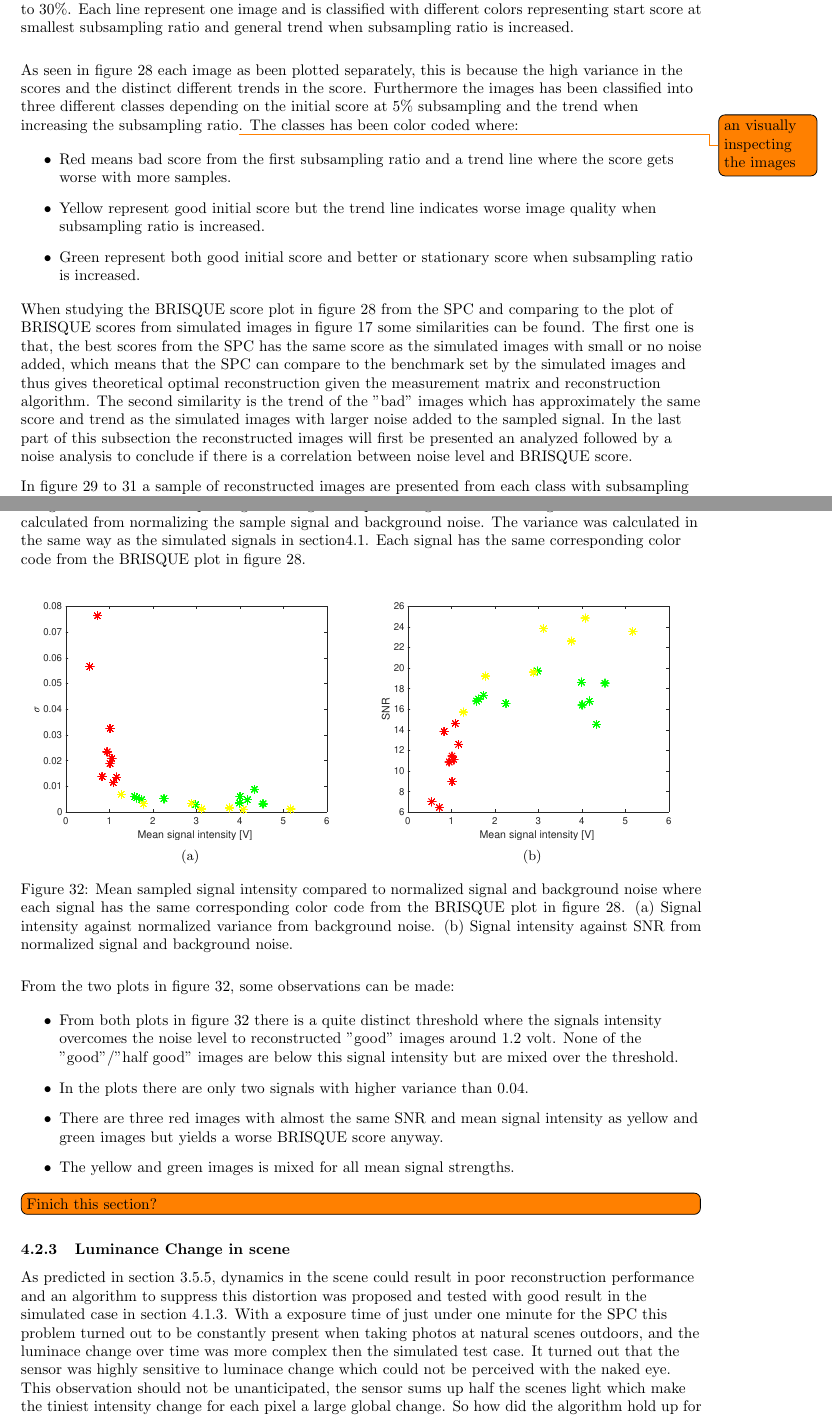
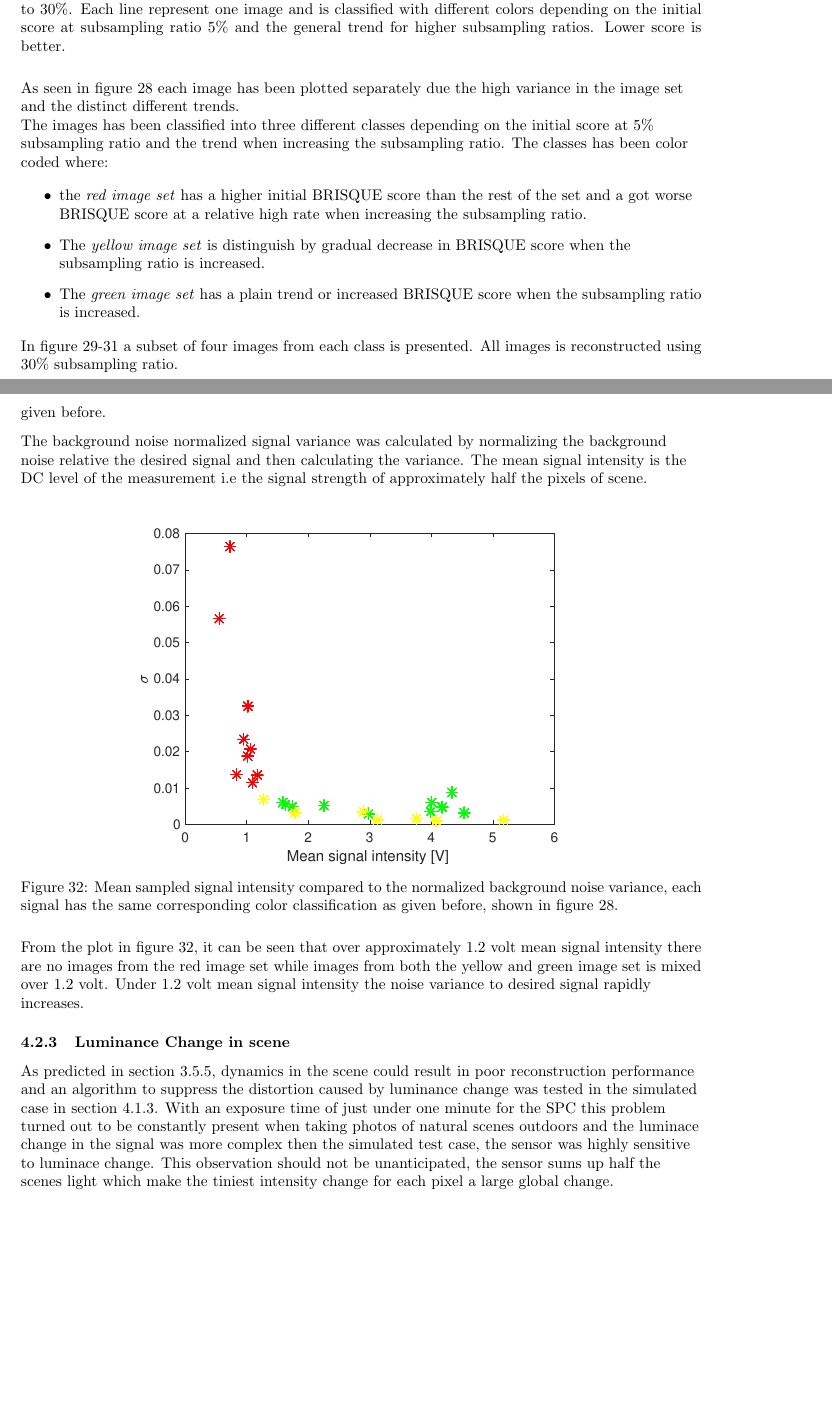
Before and after one commit to PONT-MAX/TQET33, a LaTeX thesis (Masters_Thesis/main.tex, which reads Masters_Thesis/042_SPC_evaluation.tex): two parts of pages 43 and 45 of 63, joined at a grey line, cut so that both start at the same text, the shorter picture padded with empty space. Compiled offline with pdfLaTeX.

Commit message:
tis SPC Brisque

```diff
--- a/Masters_Thesis/042_SPC_evaluation.tex
+++ b/Masters_Thesis/042_SPC_evaluation.tex
@@ -79,24 +79,27 @@ Each image is evaluated at subsampling rate from $5\%$ to $30\%$ where the resul
 \begin{figure}[H]
     \centering
     \includegraphics[width = 0.7\linewidth]{result/SPC_NRQA/brisque_spc.eps}
-    \caption{BRISQUE score for images reconstructed from the SPC with subsampling ratios from $5\%$ to $30\%$. Each line represent one image and is classified with different colors representing start score at smallest subsampling ratio and general trend when subsampling ratio is increased.}
+    \caption{BRISQUE score for images reconstructed from the SPC with subsampling ratios from $5\%$ to $30\%$. Each line represent one image and is classified with different colors depending on the initial score at subsampling ratio 5\% and the general trend for higher subsampling ratios. Lower score is better.}
     \label{fig:brisque_plot}
 \end{figure}
 
 
-As seen in figure~\ref{fig:brisque_plot} each image as been plotted separately, this is because the high variance in the scores and the distinct different trends in the score. Furthermore the images has been classified into three different classes depending on the initial score at 5\% subsampling and the trend when increasing the subsampling ratio\todo{an visually inspecting the images}. The classes has been color coded where:
+As seen in figure~\ref{fig:brisque_plot} each image has been plotted separately due the high variance in the image set and the distinct different trends.
+
+
+The images has been classified into three different classes depending on the initial score at 5\% subsampling ratio and the trend when increasing the subsampling ratio. The classes has been color coded where:
 
 \begin{itemize}
-\item Red means bad score from the first subsampling ratio and a trend line where the score gets worse with more samples.
-\item Yellow represent good initial score but the trend line indicates worse image quality when subsampling ratio is increased.
-\item Green represent both good initial score and better or stationary score when subsampling ratio is increased.
+\item the \textit{red image set} has a higher initial BRISQUE score than the rest of the set and a got worse BRISQUE score at a relative high rate when increasing the subsampling ratio.
+
+\item The \textit{yellow image set} is distinguish by gradual decrease in BRISQUE score when the subsampling ratio is increased.
+
+\item The \textit{green image set} has a plain trend or increased BRISQUE score when the subsampling ratio is increased.
 \end{itemize}
 
-When studying the BRISQUE score plot in figure~\ref{fig:brisque_plot} from the SPC and comparing to the plot of BRISQUE scores from simulated images in figure~\ref{fig:Brisque_2d} some similarities can be found. The first one is that, the best scores from the SPC has the same score as the simulated images with small or no noise added, which means that the SPC can compare to the benchmark set by the simulated images and thus gives theoretical optimal reconstruction given the measurement matrix and reconstruction algorithm. The second similarity is the trend of the "bad" images which has approximately the same score and trend as the simulated images with larger noise added to the sampled signal. In the last part of this subsection the reconstructed images will first be presented an analyzed followed by a noise analysis to conclude if there is a correlation between noise level and BRISQUE score.\\[0.1in]
 
 
-In figure~\ref{fig:good} to \ref{fig:bad} a sample of reconstructed  images are presented from each class with subsampling ratio 30\%.
-
+In figure~\ref{fig:good}-\ref{fig:bad} a subset of four images from each class is presented. All images is reconstructed using 30\% subsampling ratio.
 
 
 
@@ -122,7 +125,7 @@ In figure~\ref{fig:good} to \ref{fig:bad} a sample of reconstructed  images are
     \subcaption{}
     \label{fig:good4}
 \end{minipage}
-    \caption{Sample of "good" images corresponding to the green lines in figure~\ref{fig:brisque_plot}.
+    \caption{Sample images from the green image set.
     (a) and (d) People sitting in the edge of a forest.  (b) Stationary car. (c) Camouflage jackets and a AT-4 anti-tank weapon on the ground.}
     \label{fig:good}
 \end{figure}
@@ -149,3 +152,4 @@ In figure~\ref{fig:good} to \ref{fig:bad} a sample of reconstructed  images are
     \subcaption{}
     \label{fig:half4}
 \end{minipage}
+    \caption{Sample images from the yellow image set.
@@ -176,5 +179,4 @@ In figure~\ref{fig:good} to \ref{fig:bad} a sample of reconstructed  images are
     \subcaption{}
     \label{fig:bad4}
 \end{minipage}
-    \caption{Sample of "bad" images corresponding to the red lines in figure~\ref{fig:brisque_plot}.
-    (a)  House facade. (b) Crane (Moving clouds in background). (c) Mjärdevi Center facade (Moving clouds reflection in windows). (d) Mjärdevi Center balcony with people having a break (Moving clouds reflection in windows).}
+    \caption{Sample images from the red image set.
@@ -186,44 +189,36 @@ Lets study the images in figure~\ref{fig:good} to \ref{fig:bad}, the difference
 
-When the images was sampled a correlation between the mean signal strength and reconstruction performance was noticed, this is due to the constant background noise from the SWIR photo diode. In figure~\ref{fig:snr} the mean sampled signal strength was plotted against SNR and signal variance calculated from normalizing the sample signal and background noise. The variance was calculated in the same way as the simulated signals in section\ref{sec:simulated_results}.  Each signal has the same corresponding color code from the BRISQUE plot in figure~\ref{fig:brisque_plot}.
+
+The last result in this section is the mean signal strength plotted against the normalized signal variance of the background noise where each signal has the same corresponding color classification as given before.\\[0.1in]
+
+The background noise normalized signal variance was calculated by normalizing the background noise relative the desired signal and then calculating the variance. The mean signal intensity is the DC level of the measurement i.e the signal strength of approximately half the pixels of scene.
+
 
 
 \begin{figure}[H]
     \centering
-\begin{minipage}[t]{0.495\textwidth}
-    \includegraphics[width=1\textwidth]{result/noise/meanV_sigma.eps}
-    \subcaption{}
+%\begin{minipage}[t]{0.495\textwidth}
+    \includegraphics[width=0.7\textwidth]{result/noise/meanV_sigma.eps}
+%    \subcaption{}
+%    \label{fig:snr_v_sigma}
+%\end{minipage}
+%\begin{minipage}[t]{0.495\textwidth}
+%    \includegraphics[width = \textwidth]{result/noise/meanV_snr.eps}
+%    \subcaption{}
+%    \label{fig:snr_v_SNR}
+%\end{minipage}
+    \caption{Mean sampled signal intensity compared to the normalized background noise variance, each signal has the same corresponding color classification as given before, shown in figure~\ref{fig:brisque_plot}.}
     \label{fig:snr_v_sigma}
-\end{minipage}
-\begin{minipage}[t]{0.495\textwidth}
-    \includegraphics[width = \textwidth]{result/noise/meanV_snr.eps}
-    \subcaption{}
-    \label{fig:snr_v_SNR}
-\end{minipage}
-    \caption{Mean sampled signal intensity compared to normalized signal and background noise where each signal has the same corresponding color code from the BRISQUE plot in figure~\ref{fig:brisque_plot}.  (a) Signal intensity against normalized variance from background noise. (b) Signal intensity against SNR from normalized signal and background noise.}
-    \label{fig:snr}
 \end{figure}
 
-From the two plots in figure~\ref{fig:snr}, some observations can be made:
-
-
-\begin{itemize}
-\item From both plots in figure~\ref{fig:snr} there is a quite distinct threshold where the signals intensity overcomes the noise level to reconstructed "good" images around 1.2 volt. None of the "good"/"half good" images are below this signal intensity but are mixed over the threshold.
-
-
-\item In the plots there are only two signals with higher variance than 0.04.
-
-
-\item There are three red images with almost the same SNR and mean signal intensity as yellow and green images but yields a worse BRISQUE score anyway.
-
-\item The yellow and green images is mixed for all mean signal strengths.
-
-\end{itemize}
-
-\todo[inline]{Finich this section?}
+From the plot in figure~\ref{fig:snr_v_sigma}, it can be seen that over approximately 1.2 volt mean signal intensity there are no images from the red image set while images from both the yellow and green image set is mixed over 1.2 volt. Under 1.2 volt mean signal intensity the noise variance to desired signal rapidly increases.
 
 
 \subsubsection{Luminance Change in scene}
-As predicted in section~\ref{sec:Dynamics_in_scene}, dynamics in the scene could result in poor reconstruction performance and an algorithm to suppress this distortion was proposed and tested with good result in the simulated case in section~\ref{sec:dyn_sim}. With a exposure time of just under one minute for the SPC this problem turned out to be constantly present when taking photos at natural scenes outdoors, and the luminace change over time was more complex then the simulated test case. It turned out that the sensor was highly sensitive to luminace change which could not be perceived with the naked eye. This observation should not be unanticipated, the sensor sums up half the scenes light which make the tiniest intensity change for each pixel a large global change. So how did the algorithm hold up for the real application? In figure~\ref{fig:lc_plot} the raw sampled signal is colored red which clearly is not a stationary signal, with the moving mean in green and the final improved signal in blue.
+As predicted in section~\ref{sec:Dynamics_in_scene}, dynamics in the scene could result in poor reconstruction performance and an algorithm to suppress the distortion caused by luminance change was tested in the simulated case in section~\ref{sec:dyn_sim}. With an exposure time of just under one minute for the SPC this problem turned out to be constantly present when taking photos of natural scenes outdoors and the luminace change in the signal was more complex then the simulated test case, the sensor was highly sensitive to luminace change. This observation should not be unanticipated, the sensor sums up half the scenes light which make the tiniest intensity change for each pixel a large global change.\\[0.1in]
+
+In this section the impact of luminnace change on the signal and the results of using the moving mean algorithm (defined in section~\ref{sec:Dynamics_in_scene}) is presented. In figure~\ref{fig:lc_plot} the sampled signal effected by luminance change and the signal proceeded by the moving mean algorithm in blue is shown.
+
+
 
 \begin{figure}[H]
 \includegraphics[width = 0.8\linewidth]{result/luminance/li.eps}
```
Also changed, not shown: Masters_Thesis/042_SPC_evaluation.tex (24 more changed lines).
